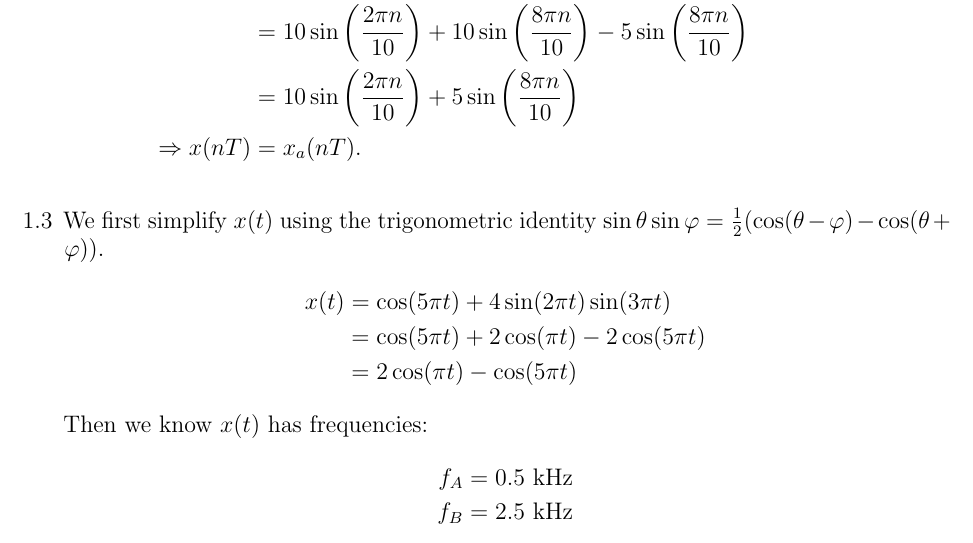
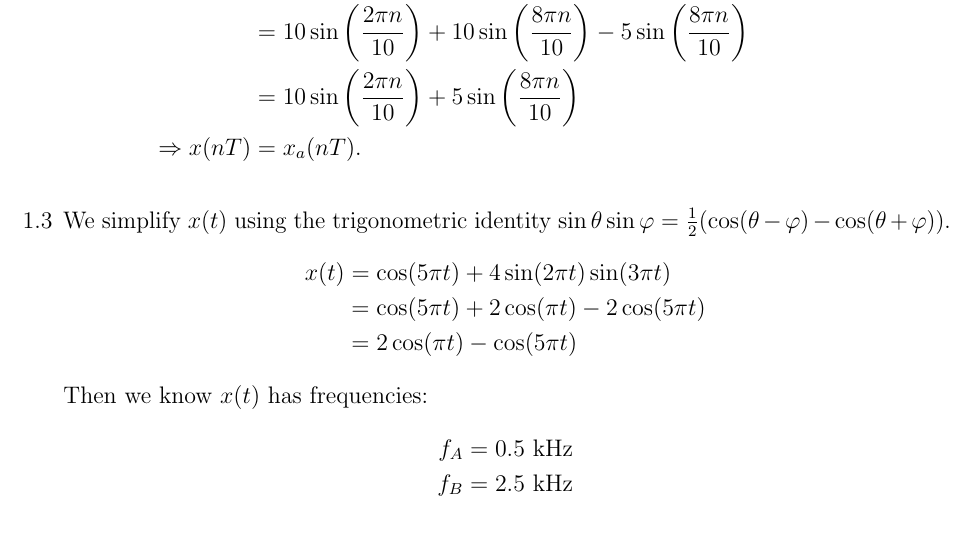
Before and after one commit to Windolon/orfanidis-isp2e-sol, a LaTeX document (src/solutions.tex, which reads src/content/1_sampling.tex): part of page 2 of 3, cut so that both start at the same text. Compiled offline with pdfLaTeX.

Commit message:
Fix 1.3 line break

```diff
--- a/src/content/1_sampling.tex
+++ b/src/content/1_sampling.tex
@@ -81,7 +81,7 @@ And to check that $x(nT) = x_a(nT)$:
 
 
 \markeditem{1.3}
-We first simplify $x(t)$ using the trigonometric identity
+We simplify $x(t)$ using the trigonometric identity
 $\sin\theta\sin\varphi = \frac{1}{2}(\cos(\theta-\varphi)-\cos(\theta+\varphi))$.
 \begin{align*}
 	x(t) &= \cos(5\pi t) + 4\sin(2\pi t)\sin(3\pi t) \\
```
